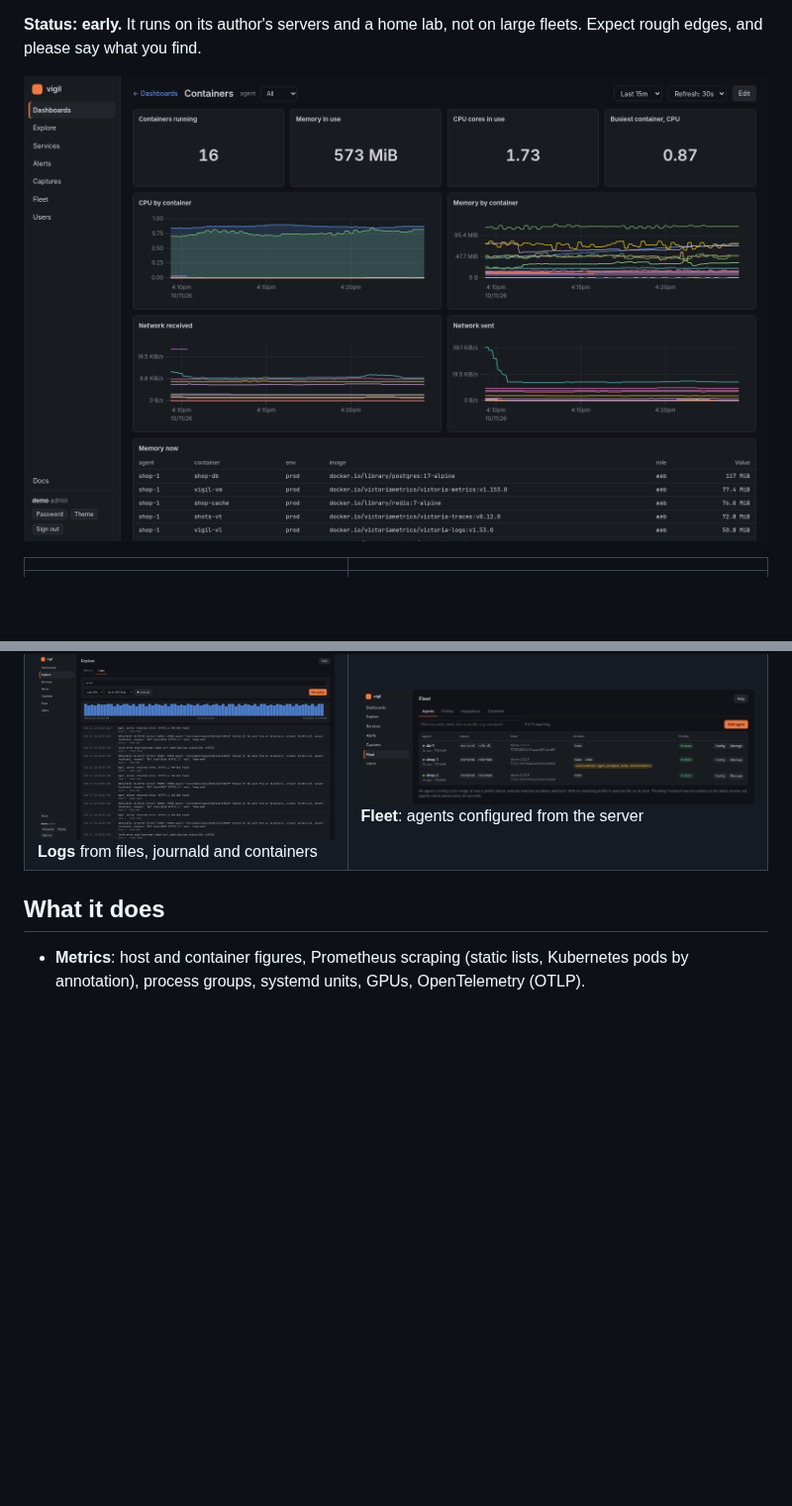
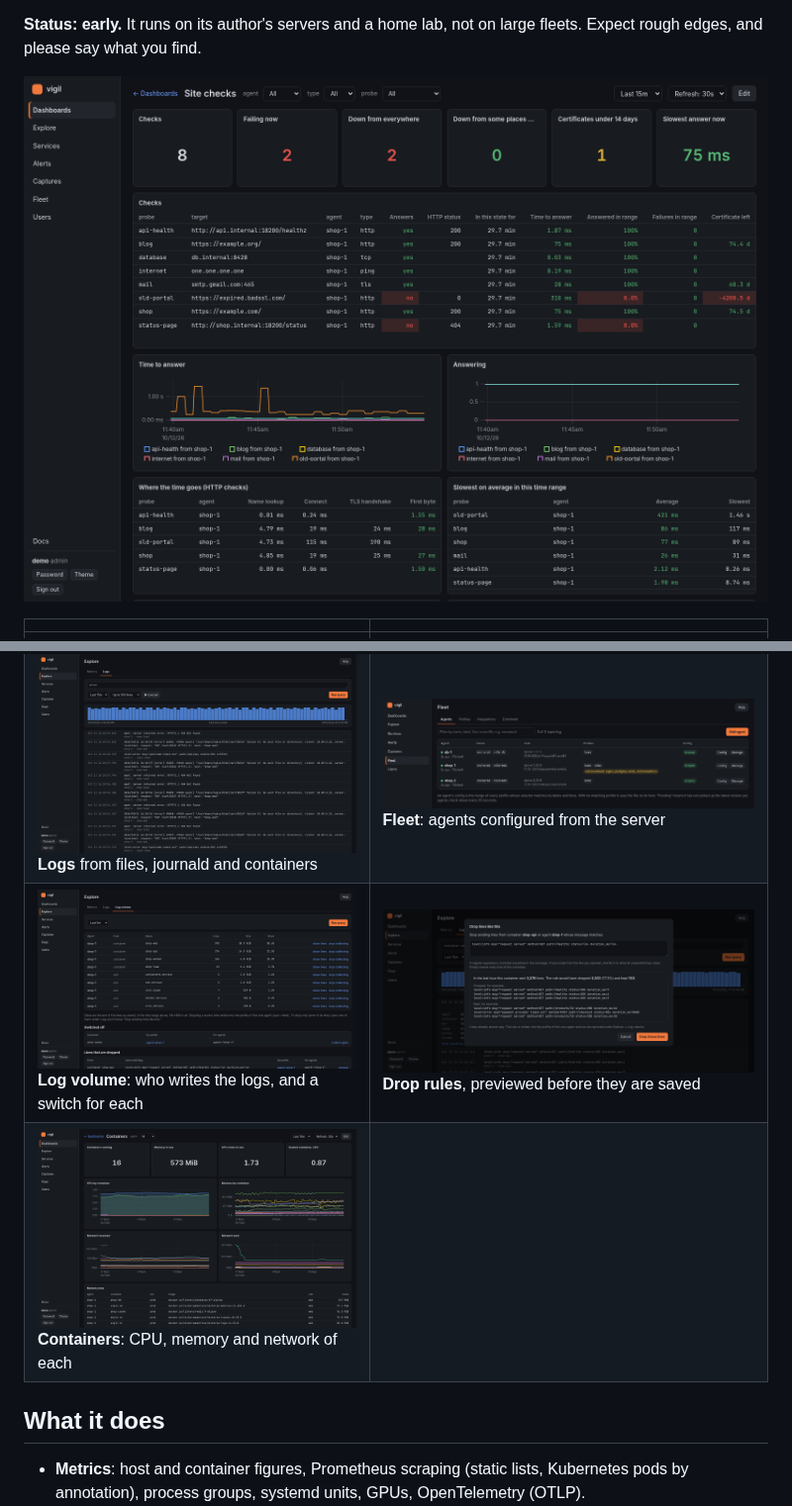
Before and after one commit to ijcodelabs/vigil, a Markdown page: README.md, 2 parts joined by grey strips. Shown at 99% size. Drawn GitHub-style; pictures changed too: docs/img/checks.png (added), docs/img/drop-rule.png (added), docs/img/log-volume.png (added); blank space fills up the shorter version.

Commit message:
README: screenshots of site checks, log volume and a drop rule
Co-Authored-By: Claude Opus 5.5 <noreply@anthropic.com>

```diff
--- a/README.md
+++ b/README.md
@@ -18,12 +18,14 @@ checks and logs.
 **Status: early.** It runs on its author's servers and a home lab, not on
 large fleets. Expect rough edges, and please say what you find.
 
-![The Containers dashboard: running containers, memory and CPU in use, and charts per container](docs/img/containers.png)
+![The Site checks dashboard: every check with whether it answers, its HTTP status, how fast, how often, and the time left on its certificate](docs/img/checks.png)
 
 | | |
 |---|---|
 | [![A service page: request rate, duration, operations and dependencies](docs/img/service.png)](docs/img/service.png) **Services** from OpenTelemetry traces | [![A failed request as a trace, span by span](docs/img/trace.png)](docs/img/trace.png) **Traces**, span by span |
 | [![Log search with a histogram of matching lines](docs/img/logs.png)](docs/img/logs.png) **Logs** from files, journald and containers | [![The agent list with labels, profiles and what runs unmonitored](docs/img/fleet.png)](docs/img/fleet.png) **Fleet**: agents configured from the server |
+| [![Log volume: lines and size per source, what is switched off and which lines are dropped](docs/img/log-volume.png)](docs/img/log-volume.png) **Log volume**: who writes the logs, and a switch for each | [![A dialog proposing a pattern from a log line, with how many lines it would have dropped and kept](docs/img/drop-rule.png)](docs/img/drop-rule.png) **Drop rules**, previewed before they are saved |
+| [![The Containers dashboard: running containers, memory and CPU in use, and charts per container](docs/img/containers.png)](docs/img/containers.png) **Containers**: CPU, memory and network of each | |
 
 ## What it does
 
```
